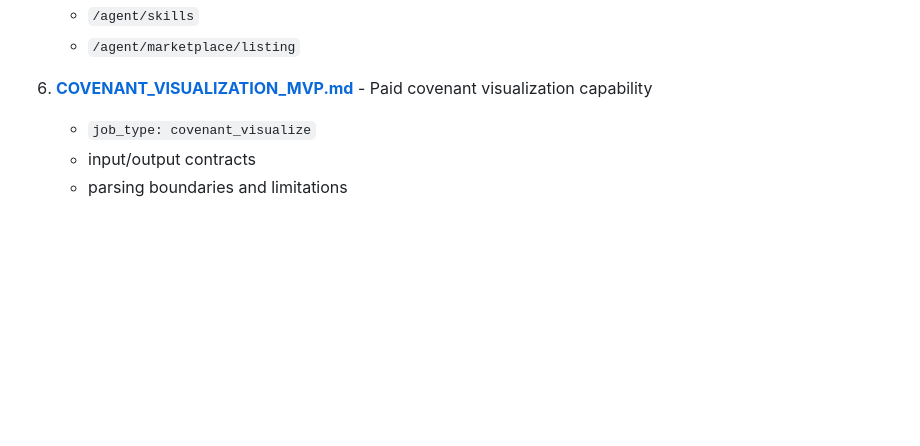
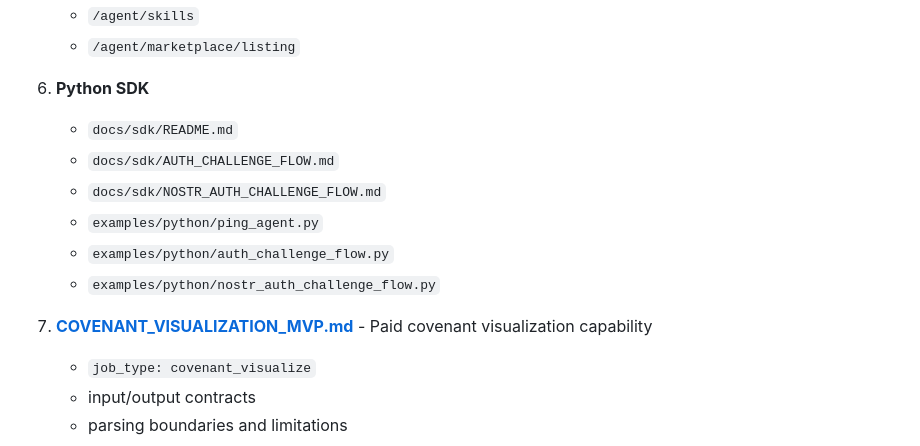
Before and after one commit to hodlxxi/Universal-Bitcoin-Identity-Layer, a Markdown page: docs/README.md, the part around the change. Drawn GitHub-style; blank space fills up the shorter version.

```diff
--- a/docs/README.md
+++ b/docs/README.md
@@ -39,7 +39,15 @@
    - `/agent/skills`
    - `/agent/marketplace/listing`
 
-6. **[COVENANT_VISUALIZATION_MVP.md](COVENANT_VISUALIZATION_MVP.md)** - Paid covenant visualization capability
+6. **Python SDK**
+   - `docs/sdk/README.md`
+   - `docs/sdk/AUTH_CHALLENGE_FLOW.md`
+   - `docs/sdk/NOSTR_AUTH_CHALLENGE_FLOW.md`
+   - `examples/python/ping_agent.py`
+   - `examples/python/auth_challenge_flow.py`
+   - `examples/python/nostr_auth_challenge_flow.py`
+
+7. **[COVENANT_VISUALIZATION_MVP.md](COVENANT_VISUALIZATION_MVP.md)** - Paid covenant visualization capability
    - `job_type: covenant_visualize`
    - input/output contracts
    - parsing boundaries and limitations
```
Also changed, not shown: README.md (+23 -0 lines).
